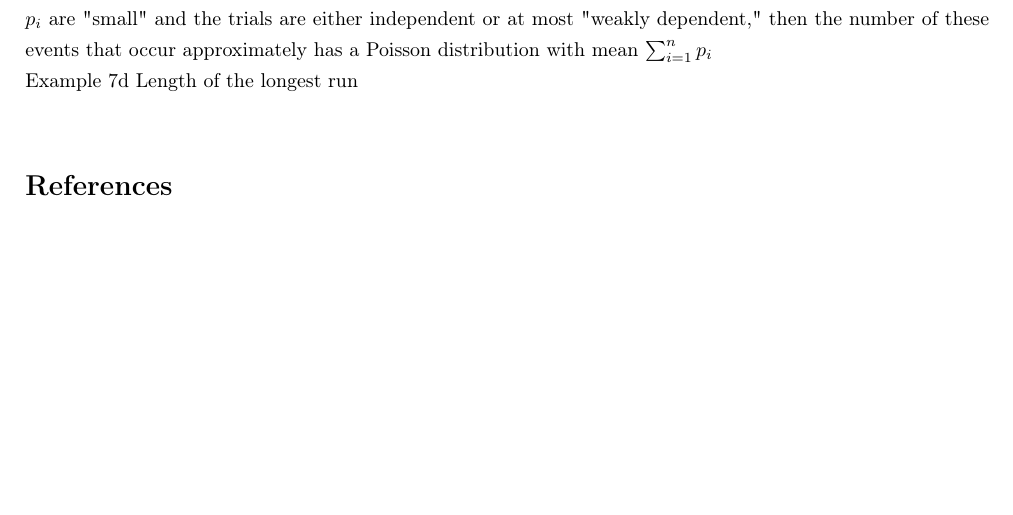
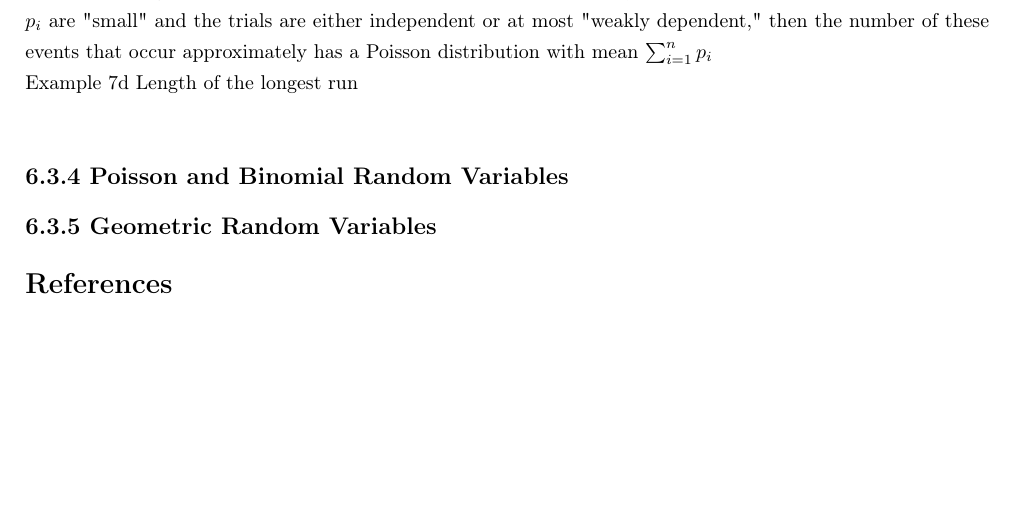
Before and after one commit to joyhuan/Probability, a LaTeX document (6 Jointly Distributed Random Variables.tex): part of page 7 of 7, cut so that both start at the same text. Compiled offline with pdfLaTeX.

Commit message:
more thoughts

```diff
--- a/6 Jointly Distributed Random Variables.tex
+++ b/6 Jointly Distributed Random Variables.tex
@@ -252,6 +252,10 @@ Proposition 3.2 If $X_i, i = 1, ..., n$ are independent rvs that are normally di
 Poisson Paradigm. Consider n events, with $p_i$ equal to the probability that event i occurs, i = 1,...,n. If all the $p_i$ are "small" and the trials are either independent or at most "weakly dependent," then the number of these events that occur approximately has a Poisson distribution with mean $\sum_{i=1}^n p_i$\\
 Example 7d Length of the longest run \\
 
+\subsection*{6.3.4 Poisson and Binomial Random Variables}
+
+
+\subsection*{6.3.5 Geometric Random Variables}
 % \begin{figure}[h!]
 % \centering
 % \includegraphics[scale=1.7]{universe}
```
